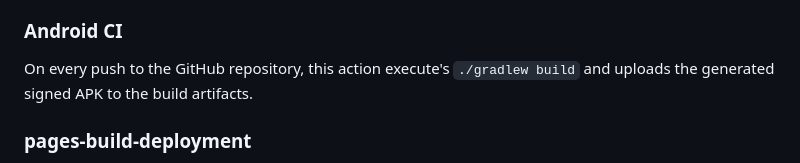
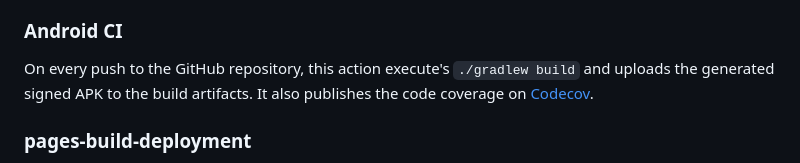
Before and after one commit to FrankHJCuypers/gaai, a Markdown page: DEVELOPMENT.md, the part around the change. Drawn GitHub-style.

Commit message:
docs: add Codecov link to DEVELOPMENT.md

```diff
--- a/DEVELOPMENT.md
+++ b/DEVELOPMENT.md
@@ -310,6 +310,7 @@ The following GitHub actions are defined:
 
 On every push to the GitHub repository, this action execute's `./gradlew build` and uploads the generated
 signed APK to the build artifacts.
+It also publishes the code coverage on [Codecov](https://app.codecov.io/github/FrankHJCuypers/gaai).
 
 ### pages-build-deployment
 
```
